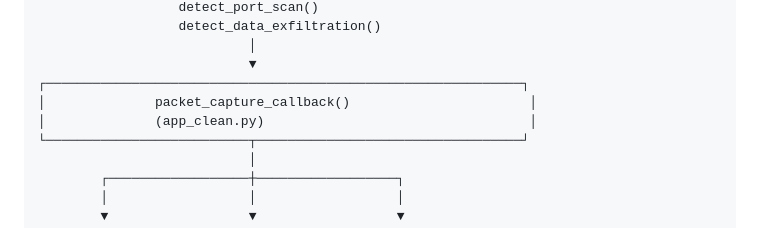
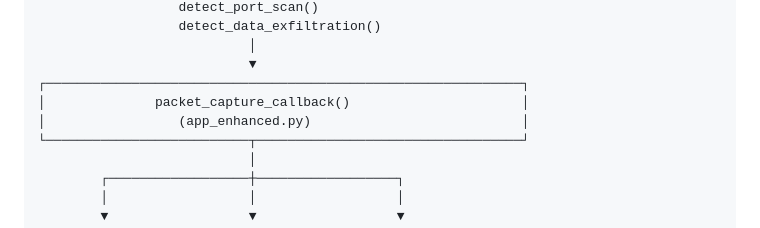
Before and after one commit to Uttura/NetGuard-mini---IDS-, a Markdown page: Details.md, the part around the change. Rendered like a GitHub page.

```diff
--- a/Details.md
+++ b/Details.md
@@ -227,8 +227,8 @@ port_access_tracker = {}              # Port scan tracking
                            │
                            ▼
 ┌─────────────────────────────────────────────────────────────┐
-│              packet_capture_callback()                       │
-│              (app_clean.py)                                  │
+│              packet_capture_callback()                      │
+│                 (app_enhanced.py)                           │
 └──────────────────────────┬──────────────────────────────────┘
                            │
         ┌──────────────────┼──────────────────┐
```
